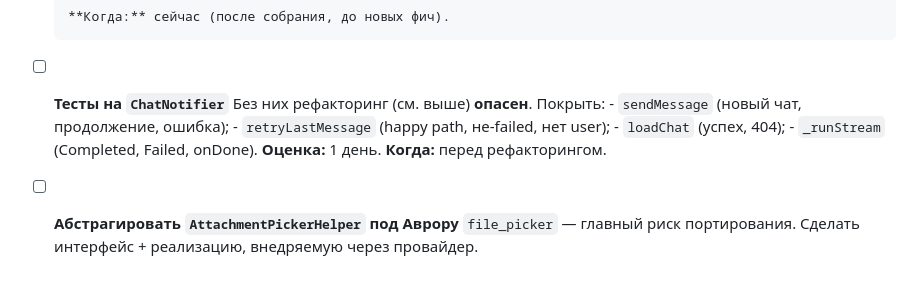
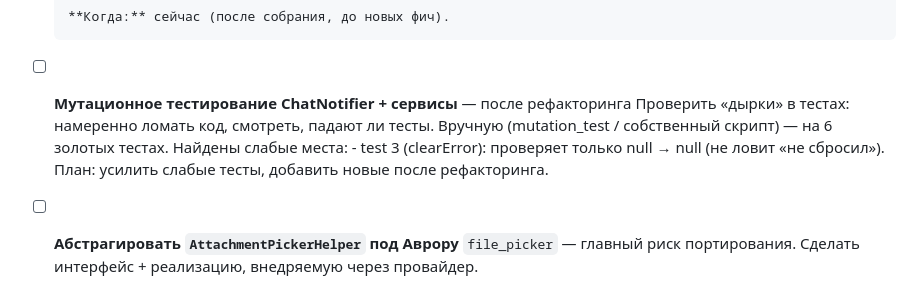
Before and after one commit to feoolga/tidi_assistant_flutter, a Markdown page: BACKLOG.md, the part around the change. Drawn GitHub-style.

Commit message:
docs(backlog): правка в BACKLOG.md

```diff
--- a/BACKLOG.md
+++ b/BACKLOG.md
@@ -128,9 +128,11 @@
 
       **Когда:** сейчас (после собрания, до новых фич).
 
-- [ ] **Тесты на `ChatNotifier`**
-      Без них рефакторинг (см. выше) **опасен**. Покрыть: - `sendMessage` (новый чат, продолжение, ошибка); - `retryLastMessage` (happy path, не-failed, нет user); - `loadChat` (успех, 404); - `_runStream` (Completed, Failed, onDone).
-      **Оценка:** 1 день. **Когда:** перед рефакторингом.
+- [ ] **Мутационное тестирование ChatNotifier + сервисы** — после рефакторинга
+      Проверить «дырки» в тестах: намеренно ломать код, смотреть, падают ли тесты.
+      Вручную (mutation_test / собственный скрипт) — на 6 золотых тестах.
+      Найдены слабые места: - test 3 (clearError): проверяет только null → null (не ловит «не сбросил»).
+      План: усилить слабые тесты, добавить новые после рефакторинга.
 
 - [ ] **Абстрагировать `AttachmentPickerHelper` под Аврору**
       `file_picker` — главный риск портирования. Сделать интерфейс + реализацию, внедряемую через провайдер.
```
